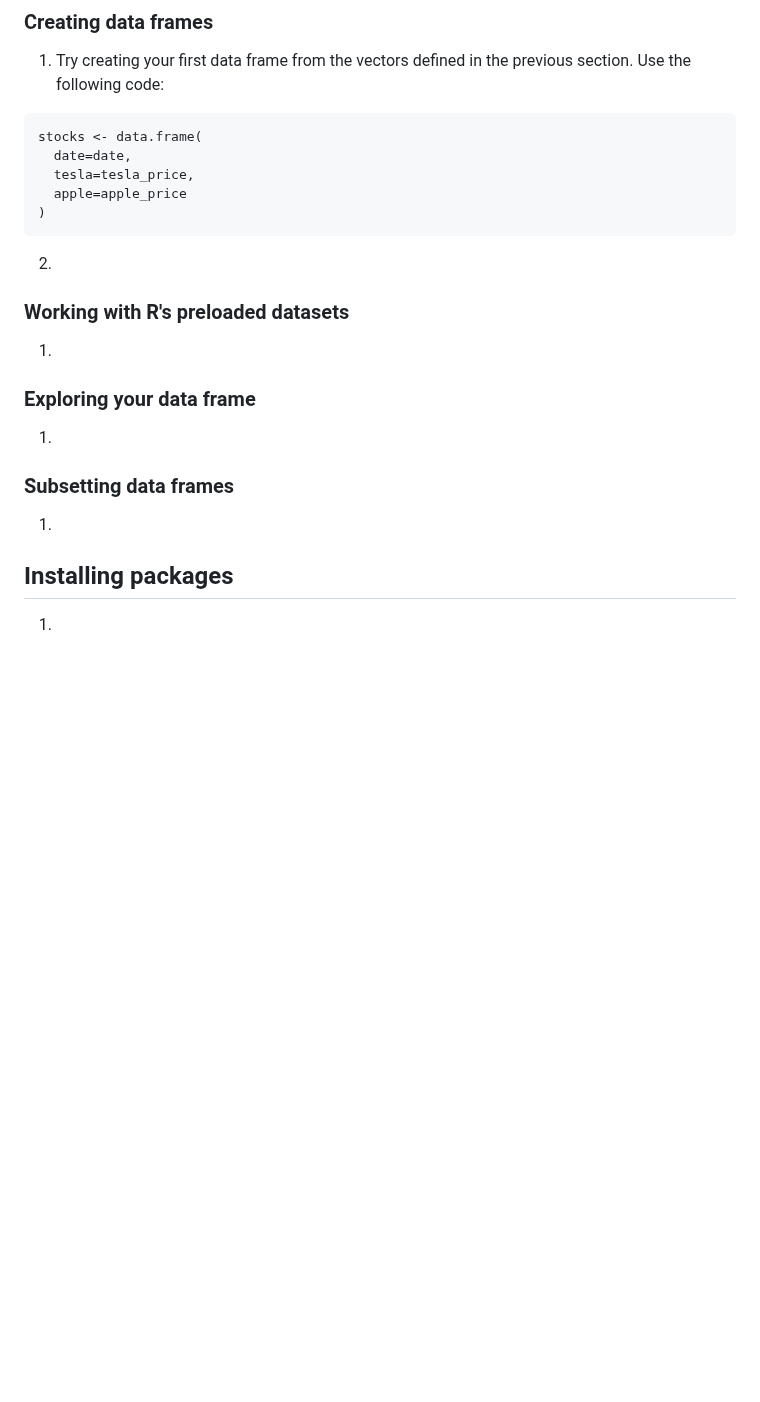
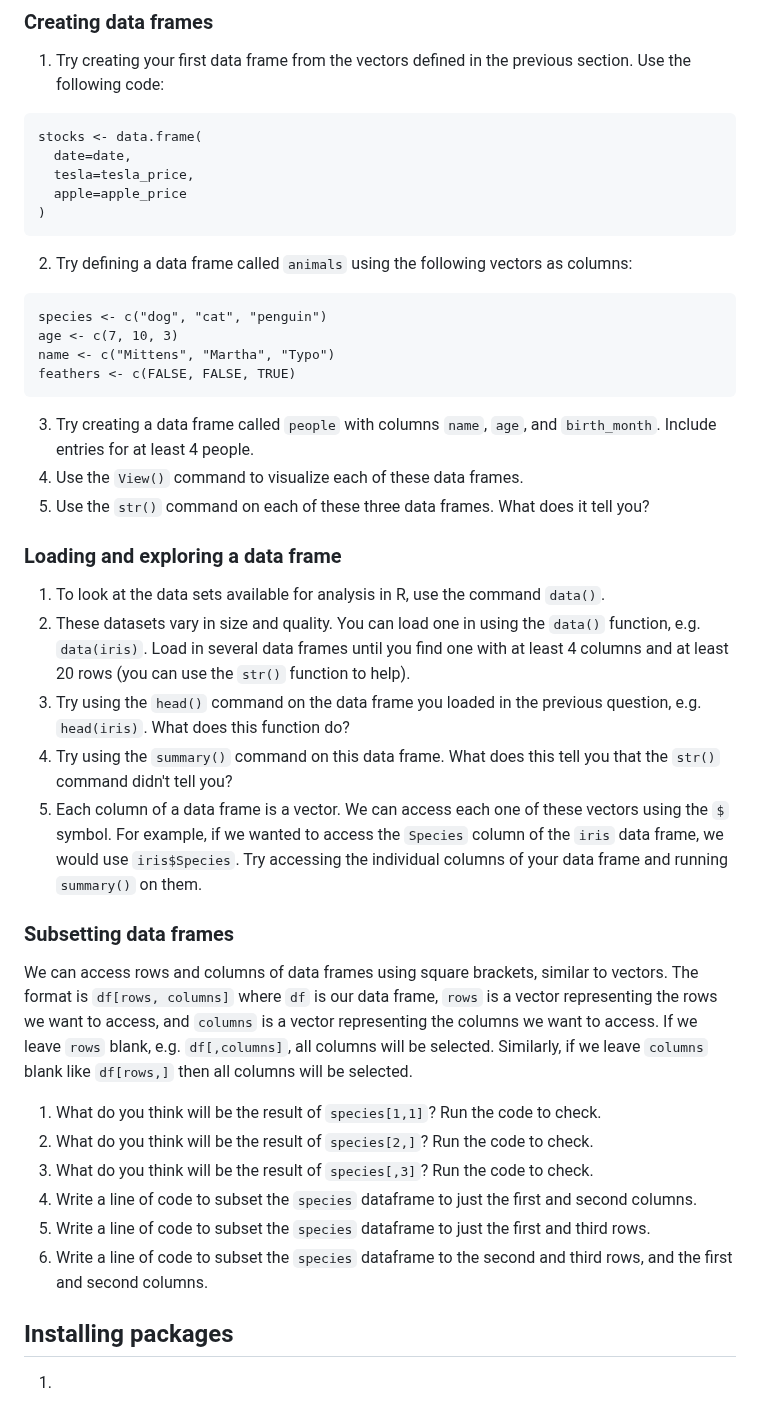
Before and after one commit to juliaolivieri/COMP_162, a Markdown page: lecture7/review2.md, the part around the change. GitHub-like rendering; blank space fills up the shorter version.

Commit message:
finished data frame section

````diff
--- a/lecture7/review2.md
+++ b/lecture7/review2.md
@@ -53,19 +53,36 @@ stocks <- data.frame(
   apple=apple_price
 )
 ```
-2.
+2. Try defining a data frame called `animals` using the following vectors as columns:
 
-### Working with R's preloaded datasets
+```
+species <- c("dog", "cat", "penguin")
+age <- c(7, 10, 3)
+name <- c("Mittens", "Martha", "Typo")
+feathers <- c(FALSE, FALSE, TRUE)
+```
+3. Try creating a data frame called `people` with columns `name`, `age`, and `birth_month`. Include entries for at least 4 people.
+4. Use the `View()` command to visualize each of these data frames.
+5. Use the `str()` command on each of these three data frames. What does it tell you?
 
-1.
+### Loading and exploring a data frame
 
-### Exploring your data frame
-
-1.
+1. To look at the data sets available for analysis in R, use the command `data()`.
+2. These datasets vary in size and quality. You can load one in using the `data()` function, e.g. `data(iris)`. Load in several data frames until you find one with at least 4 columns and at least 20 rows (you can use the `str()` function to help).
+3. Try using the `head()` command on the data frame you loaded in the previous question, e.g. `head(iris)`. What does this function do?
+4. Try using the `summary()` command on this data frame. What does this tell you that the `str()` command didn't tell you?
+5. Each column of a data frame is a vector. We can access each one of these vectors using the `$` symbol. For example, if we wanted to access the `Species` column of the `iris` data frame, we would use `iris$Species`. Try accessing the individual columns of your data frame and running `summary()` on them.
 
 ### Subsetting data frames
 
-1.
+We can access rows and columns of data frames using square brackets, similar to vectors. The format is `df[rows, columns]` where `df` is our data frame, `rows` is a vector representing the rows we want to access, and `columns` is a vector representing the columns we want to access. If we leave `rows` blank, e.g. `df[,columns]`, all columns will be selected. Similarly, if we leave `columns` blank like `df[rows,]` then all columns will be selected.
+
+1. What do you think will be the result of `species[1,1]`? Run the code to check.
+2. What do you think will be the result of `species[2,]`? Run the code to check.
+3. What do you think will be the result of `species[,3]`? Run the code to check.
+4. Write a line of code to subset the `species` dataframe to just the first and second columns.
+5. Write a line of code to subset the `species` dataframe to just the first and third rows.
+6. Write a line of code to subset the `species` dataframe to the second and third rows, and the first and second columns.
 
 ## Installing packages
 
````
